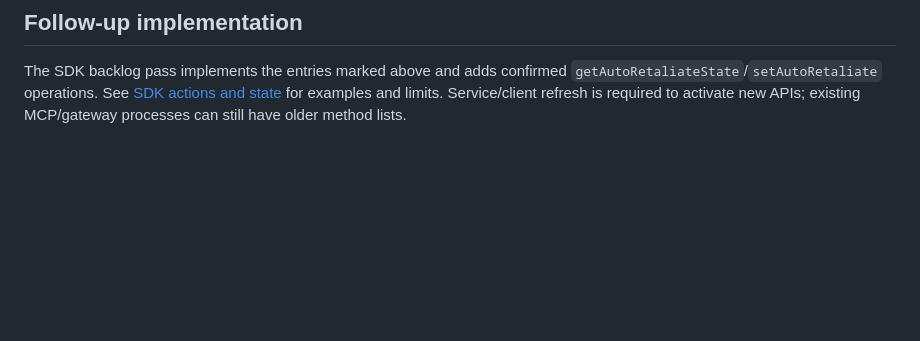
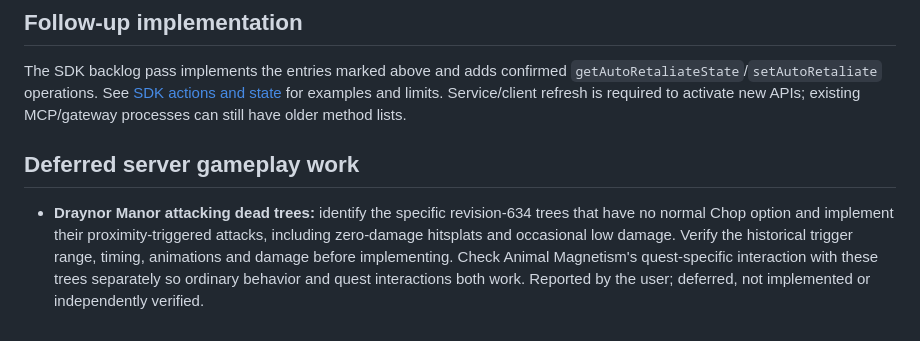
Before and after one commit to nrylov/rs2011-ts, a Markdown page: docs/quest-feedback-status.md, the part around the change. Rendered like a GitHub page; blank space fills up the shorter version.

Commit message:
Record Draynor Manor attacking trees as deferred content
Capture the user's report that certain non-choppable manor trees attack
nearby players, often for zero damage, so the behavior is not lost between
development sessions.

Defer implementation until revision-634 tree IDs, trigger range/timing,
animation and damage are verified. Investigate Animal Magnetism's special
interactions separately so adding ordinary attacks does not break quest
behavior. This is a documented follow-up, not a verified gameplay fix.

Validation: documentation-only change; no server, client or runtime behavior
changes.

```diff
--- a/docs/quest-feedback-status.md
+++ b/docs/quest-feedback-status.md
@@ -26,3 +26,7 @@ A staff requirement would be historically incorrect for this revision: [Jagex re
 ## Follow-up implementation
 
 The SDK backlog pass implements the entries marked above and adds confirmed `getAutoRetaliateState`/`setAutoRetaliate` operations. See [SDK actions and state](sdk-actions-and-state.md) for examples and limits. Service/client refresh is required to activate new APIs; existing MCP/gateway processes can still have older method lists.
+
+## Deferred server gameplay work
+
+- **Draynor Manor attacking dead trees:** identify the specific revision-634 trees that have no normal Chop option and implement their proximity-triggered attacks, including zero-damage hitsplats and occasional low damage. Verify the historical trigger range, timing, animations and damage before implementing. Check Animal Magnetism's quest-specific interaction with these trees separately so ordinary behavior and quest interactions both work. Reported by the user; deferred, not implemented or independently verified.
```
